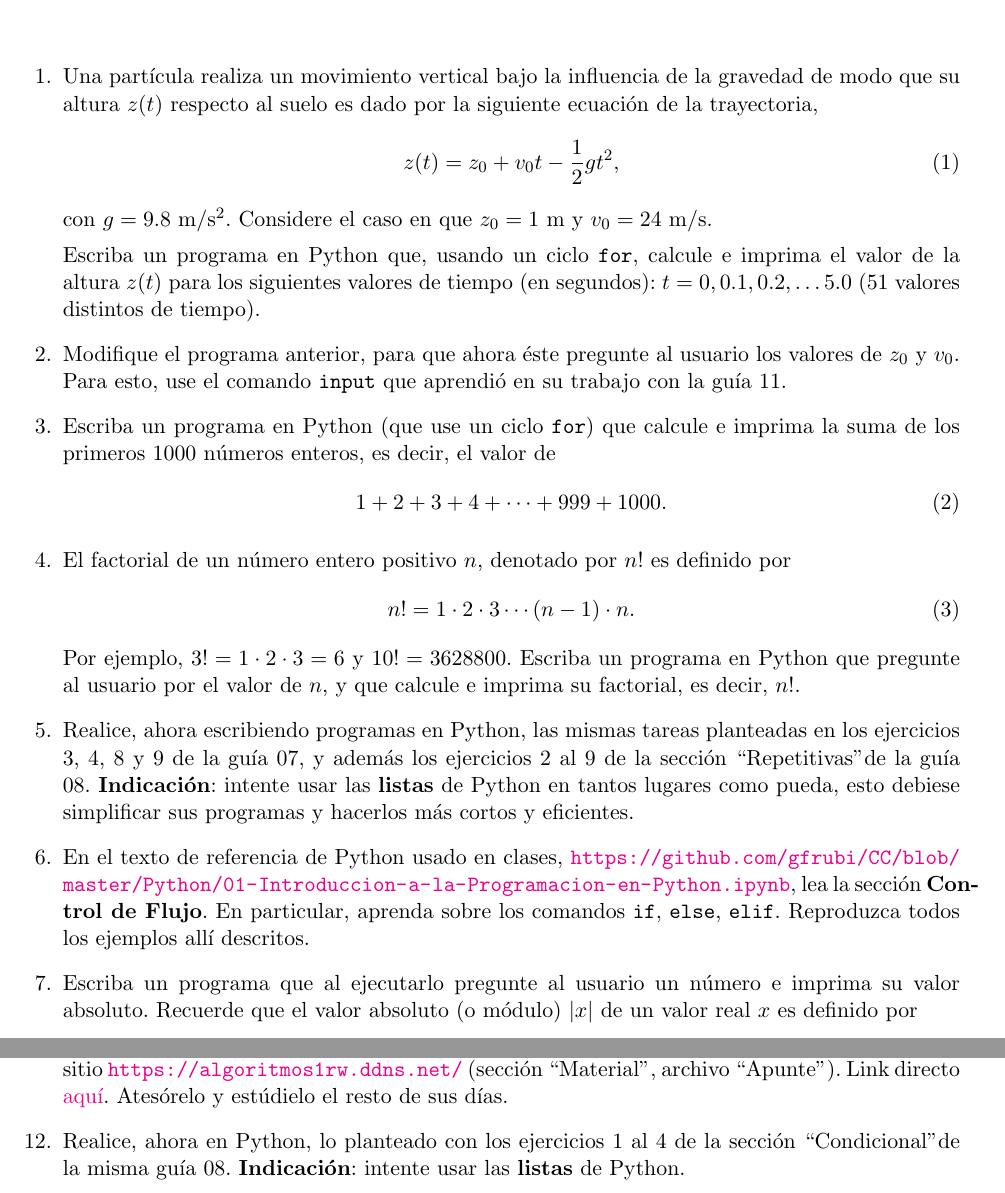
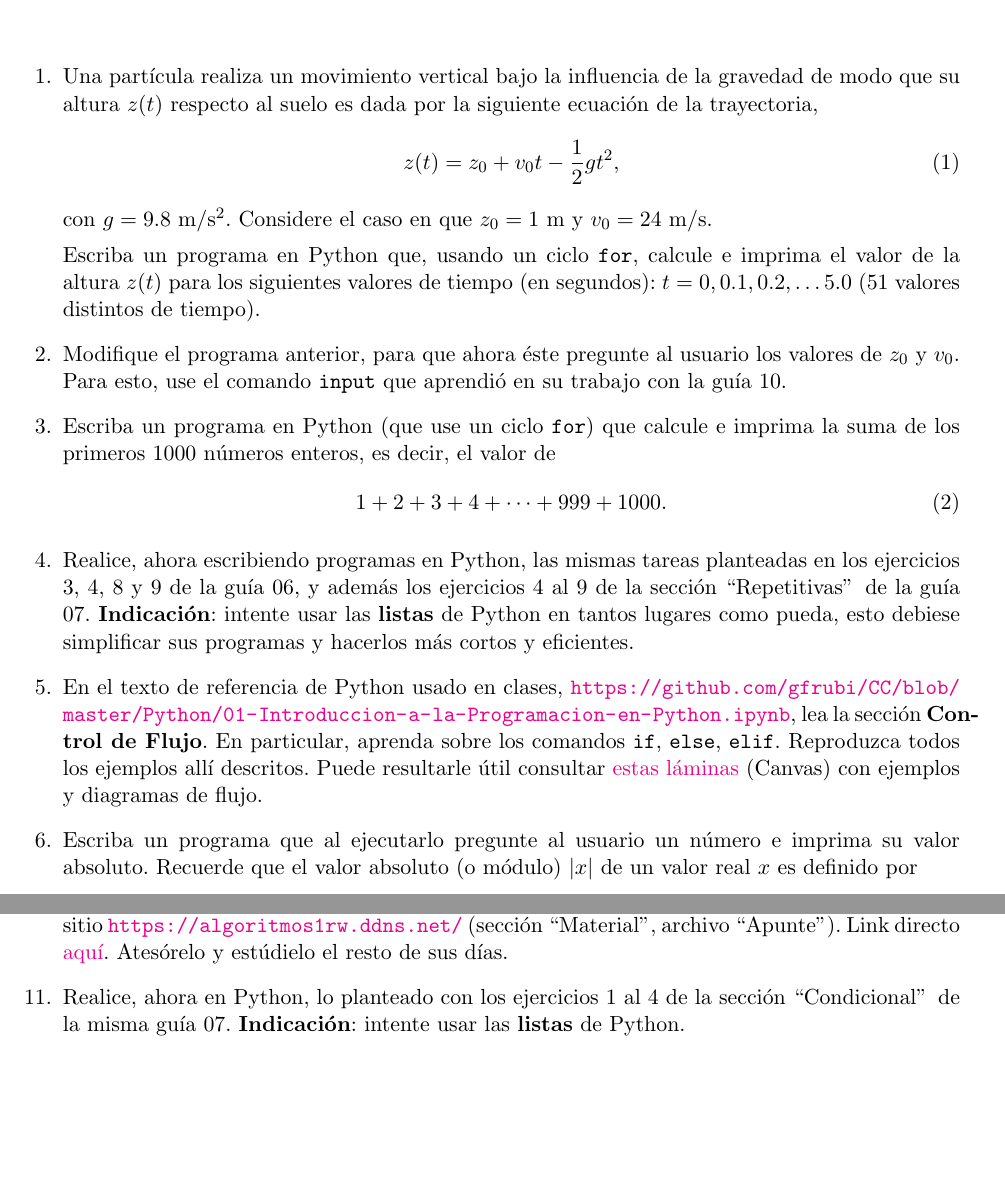
Before and after one commit to gfrubi/CC, a LaTeX problem sheet (guias/11/guia-11.tex): two parts of pages 1 and 2 of 2, joined at a grey line, cut so that both start at the same text, the shorter picture padded with empty space. Compiled offline with pdfLaTeX.

Commit message:
nueva guia 11, 2020

```diff
--- a/guias/12/guia-12.tex
+++ b/guias/11/guia-11.tex
@@ -16,4 +16,3 @@
 
 \firstpageheadrule
 \runningheadrule
-\lhead{\bf\normalsize Computaci\'on Cient\'ifica\\ Gu\'ia 12}
@@ -30,7 +30,7 @@
 
 \begin{questions}
 
-\item Una part'icula realiza un movimiento vertical bajo la influencia de la gravedad de modo que su altura $z(t)$ respecto al suelo es dado por la siguiente ecuaci'on de la trayectoria,
+\item Una part'icula realiza un movimiento vertical bajo la influencia de la gravedad de modo que su altura $z(t)$ respecto al suelo es dada por la siguiente ecuaci'on de la trayectoria,
 \begin{equation}
 z(t)=z_0 + v_0 t -\frac{1}{2}gt^2,
 \end{equation}
@@ -38,23 +38,23 @@ con $g=9.8 {\ \rm m/s^2}$. Considere el caso en que $z_0=1 {\ \rm m}$ y $v_0=24
 
 Escriba un programa en Python que, usando un ciclo \texttt{for}, calcule e imprima el valor de la altura $z(t)$ para los siguientes valores de tiempo (en segundos): $t=0, 0.1, 0.2, \dots 5.0$ (51 valores distintos de tiempo).
 
-\item Modifique el programa anterior, para que ahora 'este pregunte al usuario los valores de $z_0$ y $v_0$. Para esto, use el comando \texttt{input} que aprendi'o en su trabajo con la gu'ia 11.
+\item Modifique el programa anterior, para que ahora 'este pregunte al usuario los valores de $z_0$ y $v_0$. Para esto, use el comando \texttt{input} que aprendi'o en su trabajo con la gu'ia 10.
 
 \item Escriba un programa en Python (que use un ciclo \texttt{for}) que calcule e imprima la suma de los primeros 1000 n'umeros enteros, es decir, el valor de
 \begin{equation}
 1 + 2 + 3 + 4  + \cdots + 999 + 1000.
 \end{equation}
 
-\item El factorial de un n'umero entero positivo $n$, denotado por $n!$ es definido por
-\begin{equation}
-n!=1\cdot 2\cdot 3\cdots (n-1)\cdot n.
-\end{equation}
-Por ejemplo, $3!=1\cdot 2\cdot 3=6$ y $10!=3628800$.
-Escriba un programa en Python que pregunte al usuario por el valor de $n$, y que calcule e imprima su factorial, es decir, $n!$.
+%\item El factorial de un n'umero entero positivo $n$, denotado por $n!$ es definido por
+%\begin{equation}
+%n!=1\cdot 2\cdot 3\cdots (n-1)\cdot n.
+%\end{equation}
+%Por ejemplo, $3!=1\cdot 2\cdot 3=6$ y $10!=3628800$.
+%Escriba un programa en Python que pregunte al usuario por el valor de $n$, y que calcule e imprima su factorial, es decir, $n!$.
 
-\item Realice, ahora escribiendo programas en Python, las mismas tareas planteadas en los ejercicios 3, 4, 8 y 9 de la guía 07, y además los ejercicios 2 al 9 de la sección ``Repetitivas" de la guía 08. \textbf{Indicación}: intente usar las \textbf{listas} de Python en tantos lugares como pueda, esto debiese simplificar sus programas y hacerlos más cortos y eficientes.
+\item Realice, ahora escribiendo programas en Python, las mismas tareas planteadas en los ejercicios 3, 4, 8 y 9 de la guía 06, y además los ejercicios 4 al 9 de la sección ``Repetitivas"\, de la guía 07. \textbf{Indicación}: intente usar las \textbf{listas} de Python en tantos lugares como pueda, esto debiese simplificar sus programas y hacerlos más cortos y eficientes.
 
-\item En el texto de referencia de Python usado en clases, \url{https://github.com/gfrubi/CC/blob/master/Python/01-Introduccion-a-la-Programacion-en-Python.ipynb}, lea la secci'on \textbf{Control de Flujo}. En particular, aprenda sobre los comandos \texttt{if}, \texttt{else}, \texttt{elif}.  Reproduzca todos los ejemplos all'i descritos.
+\item En el texto de referencia de Python usado en clases, \url{https://github.com/gfrubi/CC/blob/master/Python/01-Introduccion-a-la-Programacion-en-Python.ipynb}, lea la secci'on \textbf{Control de Flujo}. En particular, aprenda sobre los comandos \texttt{if}, \texttt{else}, \texttt{elif}.  Reproduzca todos los ejemplos all'i descritos. Puede resultarle útil consultar \href{https://udec.instructure.com/courses/684/files/folder/Python?preview=557597}{estas láminas} (Canvas) con ejemplos y diagramas de flujo.
 
 \item Escriba un programa que al ejecutarlo pregunte al usuario un n'umero e imprima su valor absoluto. Recuerde que el valor absoluto (o m'odulo) $|x|$ de un valor real $x$ es definido por
 \begin{equation}
@@ -73,7 +73,7 @@ x, &\text{si } x>0 \\
 
 \item Descargue el libro ``Algoritmos y Programaci'on I: Aprendiendo a programar usando Python como herramienta", de la Facultad de Ingenier'ia de la Universidad de Buenos Aires, desde el sitio \url{https://algoritmos1rw.ddns.net/} (secci'on ``Material", archivo ``Apunte"). Link directo \href{https://drive.google.com/file/d/0B0KKEIBDHL7tdEQ3bFZ2M3VrZzA/view}{aqu\'i}. Atesórelo y estúdielo el resto de sus días.
 
-\item Realice, ahora en Python, lo planteado con los ejercicios 1 al 4 de la sección ``Condicional" de la misma guía 08. \textbf{Indicación}: intente usar las \textbf{listas} de Python.
+\item Realice, ahora en Python, lo planteado con los ejercicios 1 al 4 de la sección ``Condicional"\, de la misma guía 07. \textbf{Indicación}: intente usar las \textbf{listas} de Python.
 
 \end{questions}
 \end{document}
```
Also changed, not shown: guias/11/guia-11.pdf (added), guias/12/guia-12.pdf (deleted), guias/11/guia-11.tex (3 more changed lines).
